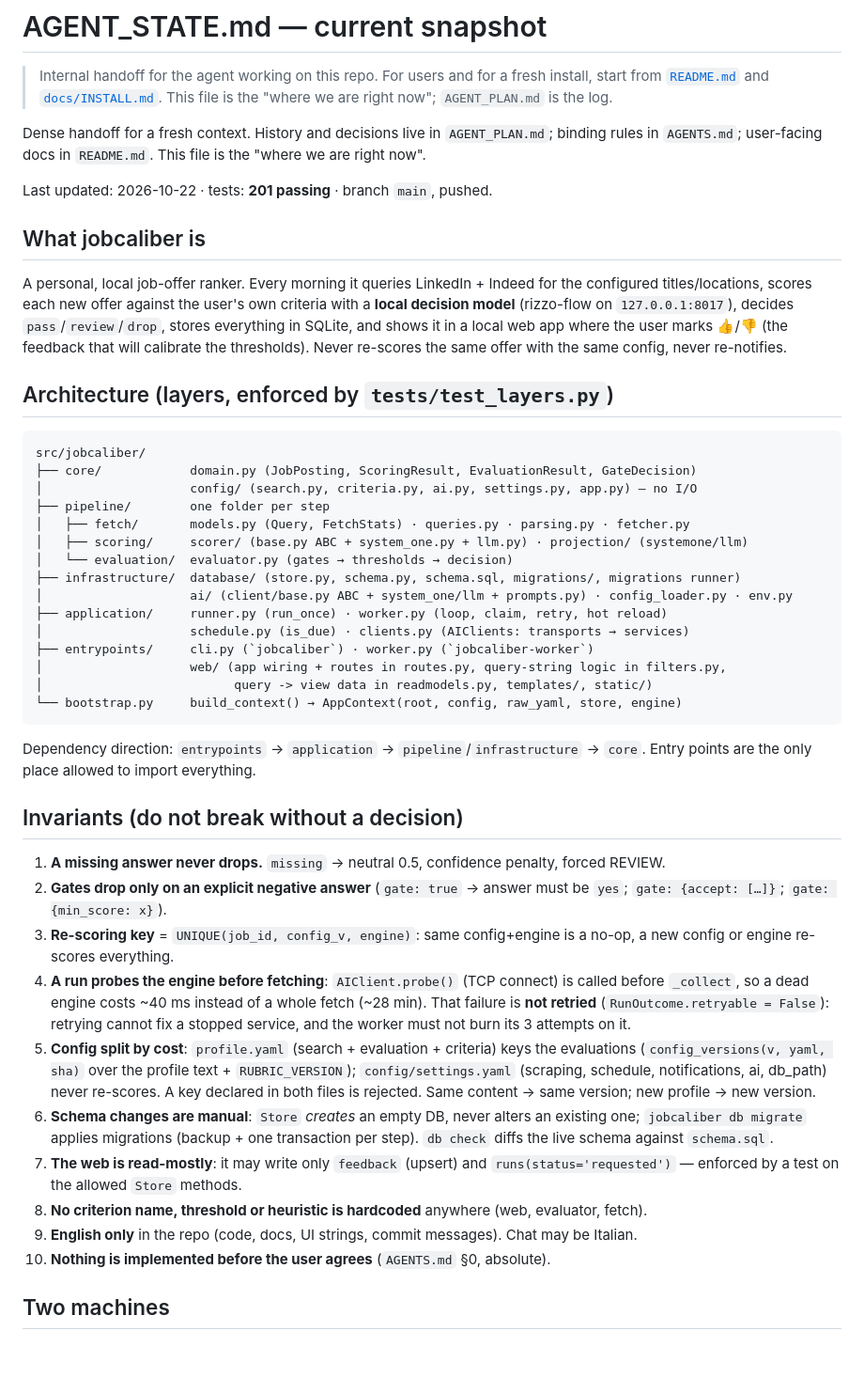
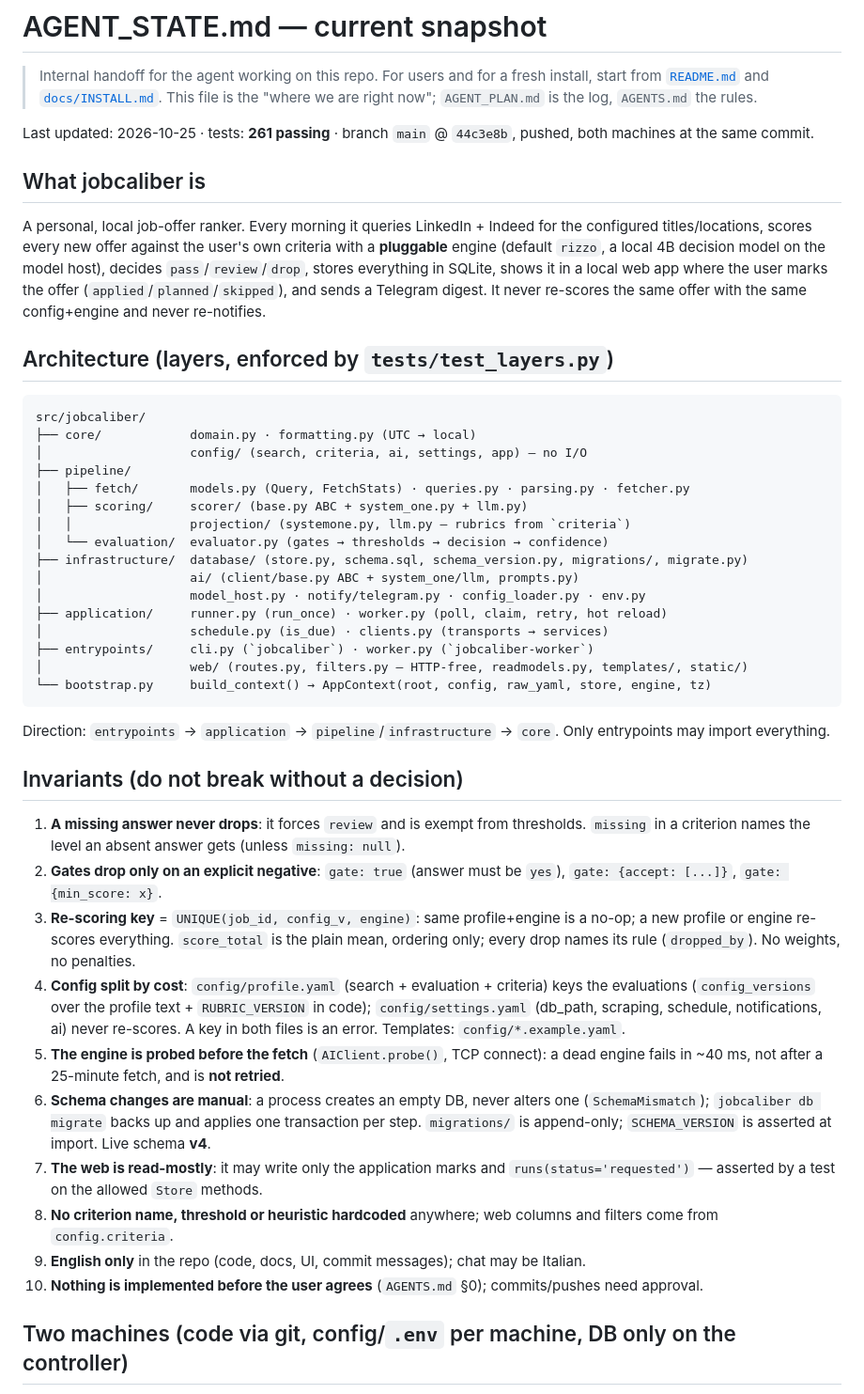
Before and after one commit to stefare90/jobcaliber, a Markdown page: AGENT_STATE.md, the part around one of its changes. Shown at 94% size. Rendered like a GitHub page; blank space fills up the shorter version.

Commit message:
docs: refresh the state snapshot

````diff
--- a/AGENT_STATE.md
+++ b/AGENT_STATE.md
@@ -2,67 +2,68 @@
 
 > Internal handoff for the agent working on this repo. For users and for a fresh
 > install, start from [`README.md`](README.md) and [`docs/INSTALL.md`](docs/INSTALL.md).
-> This file is the "where we are right now"; `AGENT_PLAN.md` is the log.
+> This file is the "where we are right now"; `AGENT_PLAN.md` is the log, `AGENTS.md` the rules.
 
-Dense handoff for a fresh context. History and decisions live in `AGENT_PLAN.md`; binding rules in
-`AGENTS.md`; user-facing docs in `README.md`. This file is the "where we are right now".
-
-Last updated: 2026-10-22 · tests: **201 passing** · branch `main`, pushed.
+Last updated: 2026-10-25 · tests: **261 passing** · branch `main` @ `44c3e8b`, pushed, both
+machines at the same commit.
 
 ## What jobcaliber is
 
 A personal, local job-offer ranker. Every morning it queries LinkedIn + Indeed for the configured
-titles/locations, scores each new offer against the user's own criteria with a **local decision
-model** (rizzo-flow on `127.0.0.1:8017`), decides `pass`/`review`/`drop`, stores everything in
-SQLite, and shows it in a local web app where the user marks 👍/👎 (the feedback that will
-calibrate the thresholds). Never re-scores the same offer with the same config, never re-notifies.
+titles/locations, scores every new offer against the user's own criteria with a **pluggable**
+engine (default `rizzo`, a local 4B decision model on the model host), decides
+`pass`/`review`/`drop`, stores everything in SQLite, shows it in a local web app where the user
+marks the offer (`applied`/`planned`/`skipped`), and sends a Telegram digest. It never re-scores
+the same offer with the same config+engine and never re-notifies.
 
 ## Architecture (layers, enforced by `tests/test_layers.py`)
 
 ```
 src/jobcaliber/
-├── core/            domain.py (JobPosting, ScoringResult, EvaluationResult, GateDecision)
-│                    config/ (search.py, criteria.py, ai.py, settings.py, app.py) — no I/O
-├── pipeline/        one folder per step
+├── core/            domain.py · formatting.py (UTC → local)
+│                    config/ (search, criteria, ai, settings, app) — no I/O
+├── pipeline/
 │   ├── fetch/       models.py (Query, FetchStats) · queries.py · parsing.py · fetcher.py
-│   ├── scoring/     scorer/ (base.py ABC + system_one.py + llm.py) · projection/ (systemone/llm)
-│   └── evaluation/  evaluator.py (gates → thresholds → decision)
-├── infrastructure/  database/ (store.py, schema.py, schema.sql, migrations/, migrations runner)
-│                    ai/ (client/base.py ABC + system_one/llm + prompts.py) · config_loader.py · env.py
-├── application/     runner.py (run_once) · worker.py (loop, claim, retry, hot reload)
-│                    schedule.py (is_due) · clients.py (AIClients: transports → services)
+│   ├── scoring/     scorer/ (base.py ABC + system_one.py + llm.py)
+│   │                projection/ (systemone.py, llm.py — rubrics from `criteria`)
+│   └── evaluation/  evaluator.py (gates → thresholds → decision → confidence)
+├── infrastructure/  database/ (store.py, schema.sql, schema_version.py, migrations/, migrate.py)
+│                    ai/ (client/base.py ABC + system_one/llm, prompts.py)
+│                    model_host.py · notify/telegram.py · config_loader.py · env.py
+├── application/     runner.py (run_once) · worker.py (poll, claim, retry, hot reload)
+│                    schedule.py (is_due) · clients.py (transports → services)
 ├── entrypoints/     cli.py (`jobcaliber`) · worker.py (`jobcaliber-worker`)
-│                    web/ (app wiring + routes in routes.py, query-string logic in filters.py,
-│                          query -> view data in readmodels.py, templates/, static/)
-└── bootstrap.py     build_context() → AppContext(root, config, raw_yaml, store, engine)
+│                    web/ (routes.py, filters.py — HTTP-free, readmodels.py, templates/, static/)
+└── bootstrap.py     build_context() → AppContext(root, config, raw_yaml, store, engine, tz)
 ```
 
-Dependency direction: `entrypoints` → `application` → `pipeline`/`infrastructure` → `core`.
-Entry points are the only place allowed to import everything.
+Direction: `entrypoints` → `application` → `pipeline`/`infrastructure` → `core`. Only entrypoints
+may import everything.
 
 ## Invariants (do not break without a decision)
 
-1. **A missing answer never drops.** `missing` → neutral 0.5, confidence penalty, forced REVIEW.
-2. **Gates drop only on an explicit negative answer** (`gate: true` → answer must be `yes`;
-   `gate: {accept: […]}`; `gate: {min_score: x}`).
-3. **Re-scoring key** = `UNIQUE(job_id, config_v, engine)`: same config+engine is a no-op, a new
-   config or engine re-scores everything.
-4. **A run probes the engine before fetching**: `AIClient.probe()` (TCP connect) is called
-   before `_collect`, so a dead engine costs ~40 ms instead of a whole fetch (~28 min). That
-   failure is **not retried** (`RunOutcome.retryable = False`): retrying cannot fix a stopped
-   service, and the worker must not burn its 3 attempts on it.
-5. **Config split by cost**: `profile.yaml` (search + evaluation + criteria) keys the evaluations
-   (`config_versions(v, yaml, sha)` over the profile text + `RUBRIC_VERSION`); `config/settings.yaml`
-   (scraping, schedule, notifications, ai, db_path) never re-scores. A key declared in both files
-   is rejected. Same content → same version; new profile → new version.
-6. **Schema changes are manual**: `Store` *creates* an empty DB, never alters an existing one;
-   `jobcaliber db migrate` applies migrations (backup + one transaction per step). `db check`
-   diffs the live schema against `schema.sql`.
-7. **The web is read-mostly**: it may write only `feedback` (upsert) and `runs(status='requested')`
-   — enforced by a test on the allowed `Store` methods.
-8. **No criterion name, threshold or heuristic is hardcoded** anywhere (web, evaluator, fetch).
-9. **English only** in the repo (code, docs, UI strings, commit messages). Chat may be Italian.
-10. **Nothing is implemented before the user agrees** (`AGENTS.md` §0, absolute).
+1. **A missing answer never drops**: it forces `review` and is exempt from thresholds. `missing`
+   in a criterion names the level an absent answer gets (unless `missing: null`).
+2. **Gates drop only on an explicit negative**: `gate: true` (answer must be `yes`),
+   `gate: {accept: [...]}`, `gate: {min_score: x}`.
+3. **Re-scoring key** = `UNIQUE(job_id, config_v, engine)`: same profile+engine is a no-op; a new
+   profile or engine re-scores everything. `score_total` is the plain mean, ordering only; every
+   drop names its rule (`dropped_by`). No weights, no penalties.
+4. **Config split by cost**: `config/profile.yaml` (search + evaluation + criteria) keys the
+   evaluations (`config_versions` over the profile text + `RUBRIC_VERSION` in code);
+   `config/settings.yaml` (db_path, scraping, schedule, notifications, ai) never re-scores. A key
+   in both files is an error. Templates: `config/*.example.yaml`.
+5. **The engine is probed before the fetch** (`AIClient.probe()`, TCP connect): a dead engine fails
+   in ~40 ms, not after a 25-minute fetch, and is **not retried**.
+6. **Schema changes are manual**: a process creates an empty DB, never alters one (`SchemaMismatch`);
+   `jobcaliber db migrate` backs up and applies one transaction per step. `migrations/` is
+   append-only; `SCHEMA_VERSION` is asserted at import. Live schema **v4**.
+7. **The web is read-mostly**: it may write only the application marks and `runs(status='requested')`
+   — asserted by a test on the allowed `Store` methods.
+8. **No criterion name, threshold or heuristic hardcoded** anywhere; web columns and filters come
+   from `config.criteria`.
+9. **English only** in the repo (code, docs, UI, commit messages); chat may be Italian.
+10. **Nothing is implemented before the user agrees** (`AGENTS.md` §0); commits/pushes need approval.
 
-## Two machines
+## Two machines (code via git, config/`.env` per machine, DB only on the controller)
 
````
Also changed, not shown: other parts of AGENT_STATE.md (+93 -103 lines).
